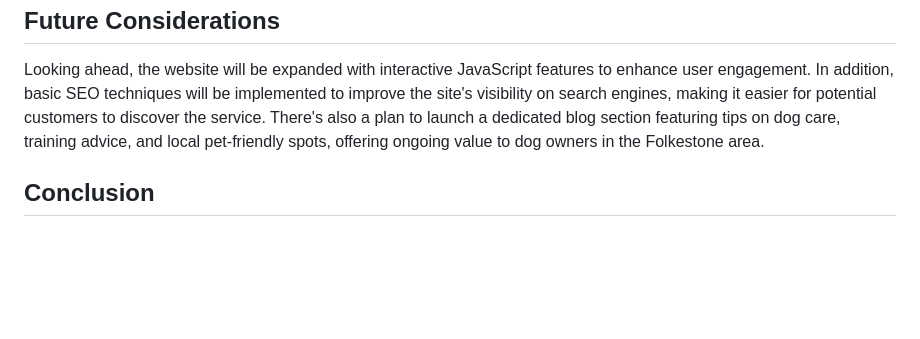
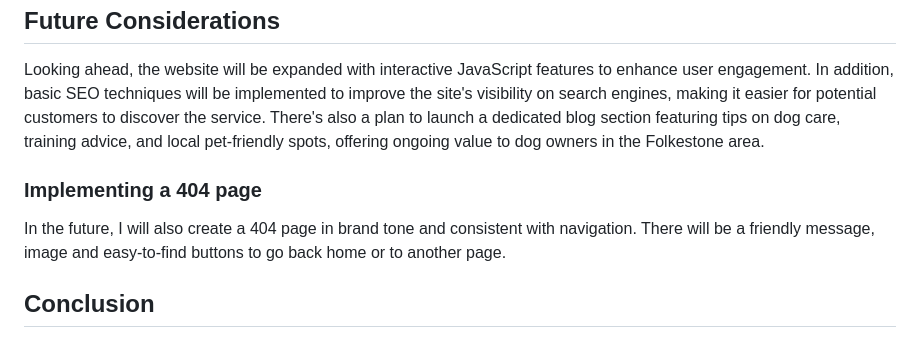
Before and after one commit to tstyer/Folkestone-Dogs, a Markdown page: README.md, the part around the change. Rendered like a GitHub page; blank space fills up the shorter version.

Commit message:
Update README.md
Add message at bottom to discuss adding a 404 page

```diff
--- a/README.md
+++ b/README.md
@@ -664,6 +664,10 @@ All colours were imported from Color Hunt. You can find a link to Color Hunt [he
 
 Looking ahead, the website will be expanded with interactive JavaScript features to enhance user engagement. In addition, basic SEO techniques will be implemented to improve the site's visibility on search engines, making it easier for potential customers to discover the service. There's also a plan to launch a dedicated blog section featuring tips on dog care, training advice, and local pet-friendly spots, offering ongoing value to dog owners in the Folkestone area.
 
+### Implementing a 404 page
+
+In the future, I will also create a 404 page in brand tone and consistent with navigation. There will be a friendly message, image and easy-to-find buttons to go back home or to another page.
+
 ## Conclusion
 
 This project was a steep learning curve, and I thoroughly enjoyed the process. It also helped me understand my passion for front-end development, and is what I will pursue moving forward.
```
